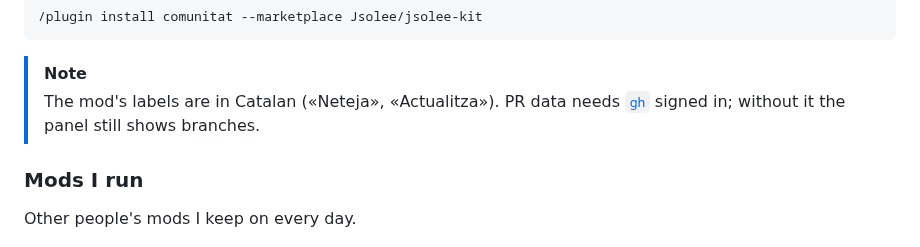
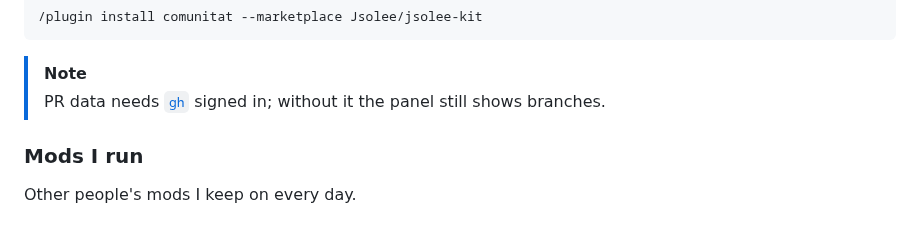
Before and after one commit to Jsolee/jsolee-kit, a Markdown page: README.md, the part around one of its changes. Drawn GitHub-style.

````diff
--- a/README.md
+++ b/README.md
@@ -339,7 +339,7 @@ It refreshes every two minutes while open, and fetches from GitHub every ten. An
 ```
 
 > [!NOTE]
-> The mod's labels are in Catalan («Neteja», «Actualitza»). PR data needs [`gh`](https://cli.github.com) signed in; without it the panel still shows branches.
+> PR data needs [`gh`](https://cli.github.com) signed in; without it the panel still shows branches.
 
 ### Mods I run
 
````
Also changed, not shown: other parts of README.md (+1 -1 lines), assets/social-preview.png (added), 1 other file.
